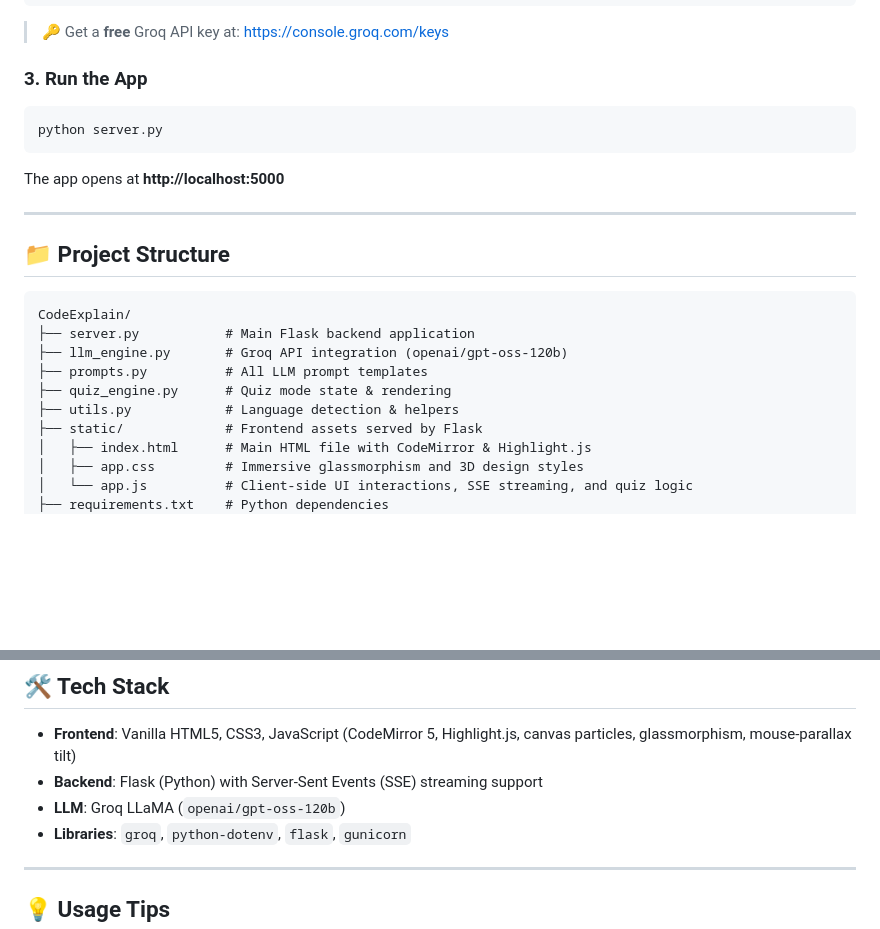
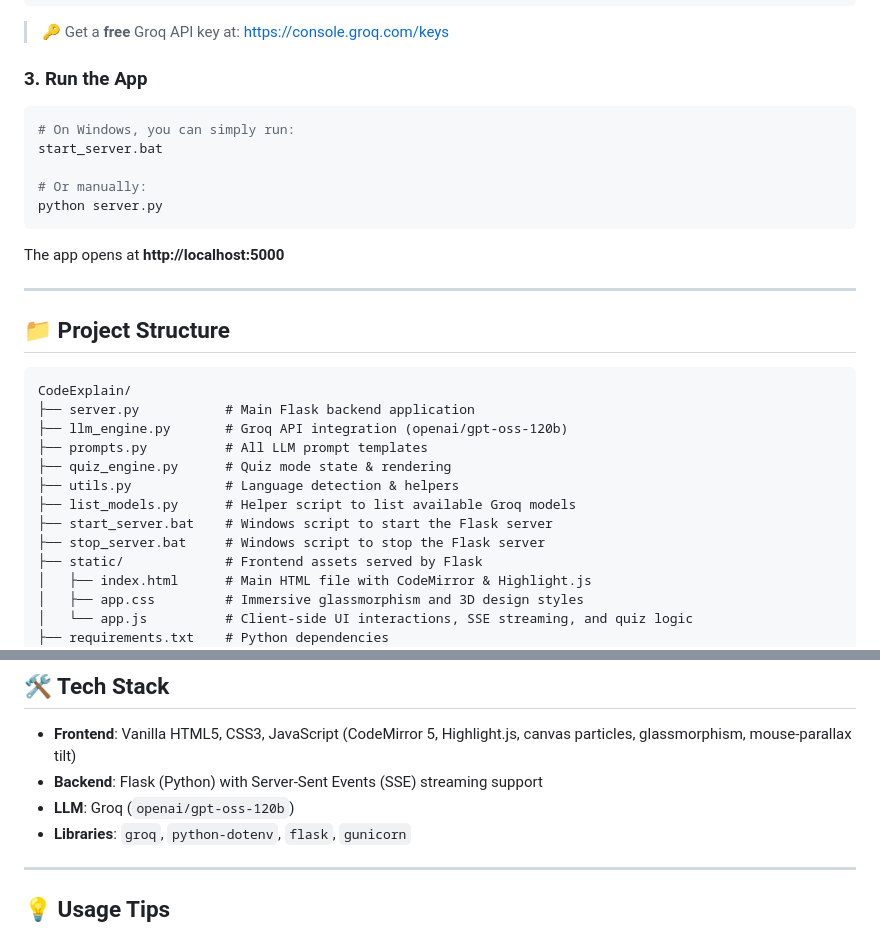
Before and after one commit to itsArK-27/CodeExplain, a Markdown page: README.md, 2 parts joined by grey strips. Rendered like a GitHub page; blank space fills up the shorter version.

````diff
--- a/README.md
+++ b/README.md
@@ -60,6 +60,10 @@ copy .env.example .env
 
 ### 3. Run the App
 ```bash
+# On Windows, you can simply run:
+start_server.bat
+
+# Or manually:
 python server.py
 ```
 
@@ -76,6 +80,9 @@ CodeExplain/
 ├── prompts.py          # All LLM prompt templates
 ├── quiz_engine.py      # Quiz mode state & rendering
 ├── utils.py            # Language detection & helpers
+├── list_models.py      # Helper script to list available Groq models
+├── start_server.bat    # Windows script to start the Flask server
+├── stop_server.bat     # Windows script to stop the Flask server
 ├── static/             # Frontend assets served by Flask
 │   ├── index.html      # Main HTML file with CodeMirror & Highlight.js
 │   ├── app.css         # Immersive glassmorphism and 3D design styles
@@ -104,7 +111,7 @@ CodeExplain/
 
 - **Frontend**: Vanilla HTML5, CSS3, JavaScript (CodeMirror 5, Highlight.js, canvas particles, glassmorphism, mouse-parallax tilt)
 - **Backend**: Flask (Python) with Server-Sent Events (SSE) streaming support
-- **LLM**: Groq LLaMA (`openai/gpt-oss-120b`)
+- **LLM**: Groq (`openai/gpt-oss-120b`)
 - **Libraries**: `groq`, `python-dotenv`, `flask`, `gunicorn`
 
 ---
````
